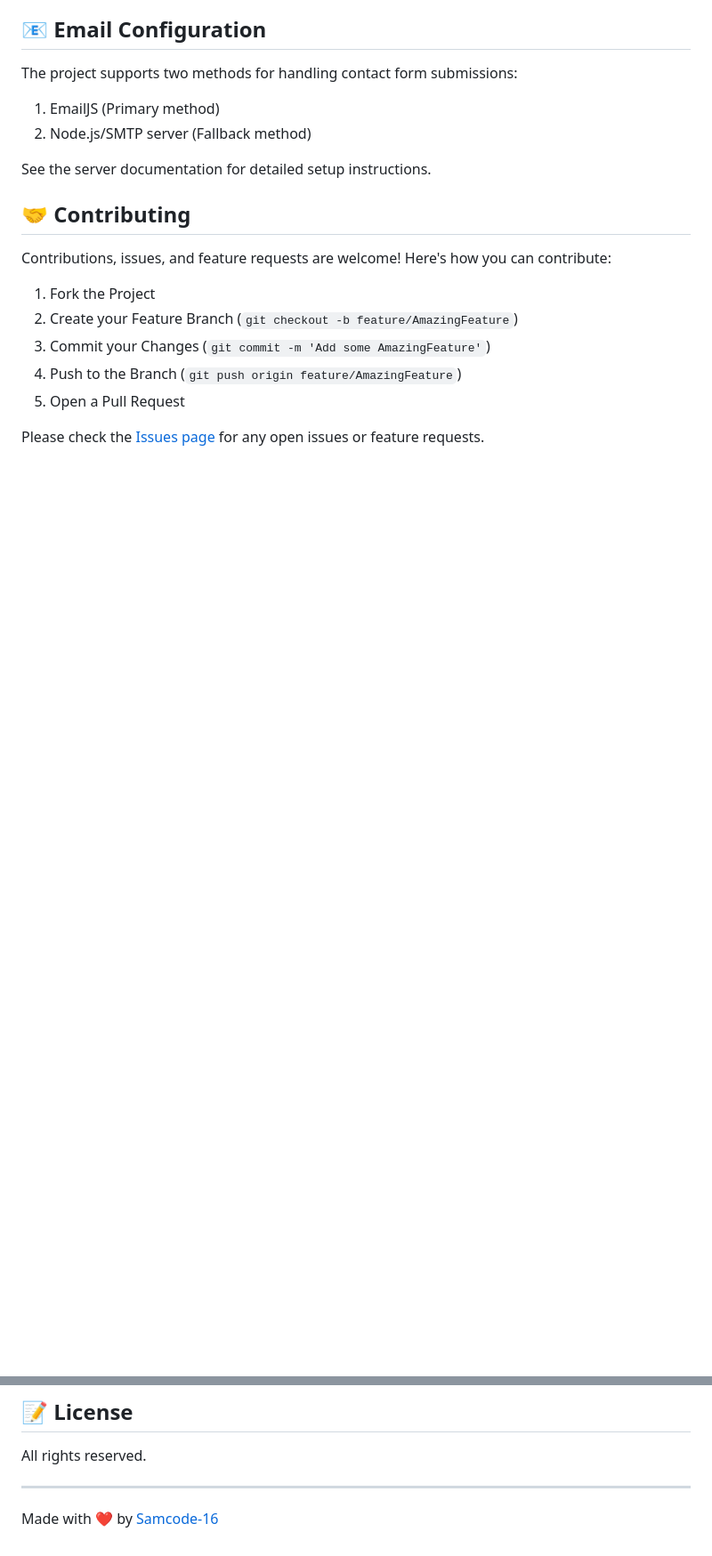
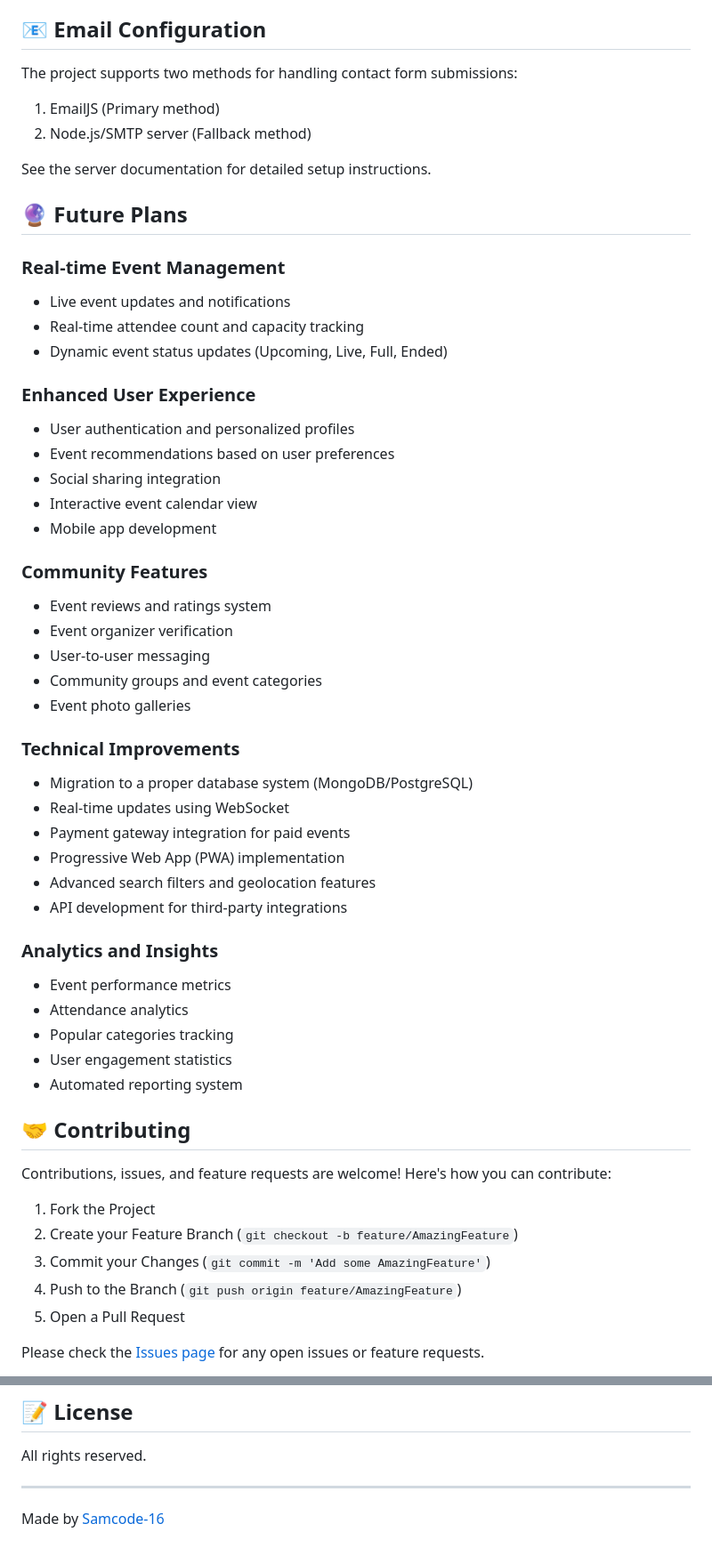
Before and after one commit to Samcode-16/NLAD-Vibefind, a Markdown page: README.md, 2 parts joined by grey strips. Shown: that part at 89% size. Rendered like a GitHub page; blank space fills up the shorter version.

Commit message:
Updated README file for future plans

```diff
--- a/README.md
+++ b/README.md
@@ -126,6 +126,42 @@ The project supports two methods for handling contact form submissions:
 
 See the server documentation for detailed setup instructions.
 
+## 🔮 Future Plans
+
+### Real-time Event Management
+- Live event updates and notifications
+- Real-time attendee count and capacity tracking
+- Dynamic event status updates (Upcoming, Live, Full, Ended)
+
+### Enhanced User Experience
+- User authentication and personalized profiles
+- Event recommendations based on user preferences
+- Social sharing integration
+- Interactive event calendar view
+- Mobile app development
+
+### Community Features
+- Event reviews and ratings system
+- Event organizer verification
+- User-to-user messaging
+- Community groups and event categories
+- Event photo galleries
+
+### Technical Improvements
+- Migration to a proper database system (MongoDB/PostgreSQL)
+- Real-time updates using WebSocket
+- Payment gateway integration for paid events
+- Progressive Web App (PWA) implementation
+- Advanced search filters and geolocation features
+- API development for third-party integrations
+
+### Analytics and Insights
+- Event performance metrics
+- Attendance analytics
+- Popular categories tracking
+- User engagement statistics
+- Automated reporting system
+
 ## 🤝 Contributing
 
 Contributions, issues, and feature requests are welcome! Here's how you can contribute:
@@ -143,4 +179,4 @@ Please check the [Issues page](https://github.com/Samcode-16/NLAD-Vibefind/issue
 All rights reserved.
 
 ---
-Made with ❤️ by [Samcode-16](https://github.com/Samcode-16)
+Made by [Samcode-16](https://github.com/Samcode-16)
```
